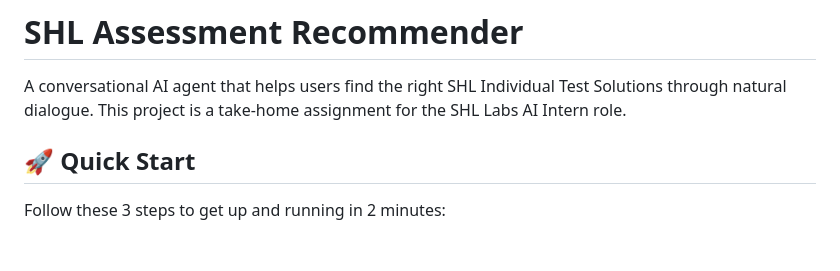
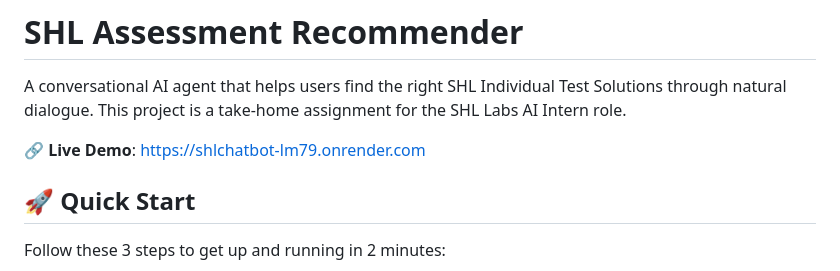
Before and after one commit to ShubhamPandey020525/SHL-Project, a Markdown page: README.md, the part around the change. Drawn GitHub-style; blank space fills up the shorter version.

Commit message:
Add live demo link

```diff
--- a/README.md
+++ b/README.md
@@ -2,6 +2,8 @@
 # SHL Assessment Recommender
 
 A conversational AI agent that helps users find the right SHL Individual Test Solutions through natural dialogue. This project is a take-home assignment for the SHL Labs AI Intern role.
+
+🔗 **Live Demo**: https://shlchatbot-lm79.onrender.com
 
 ## 🚀 Quick Start
 Follow these 3 steps to get up and running in 2 minutes:
```
